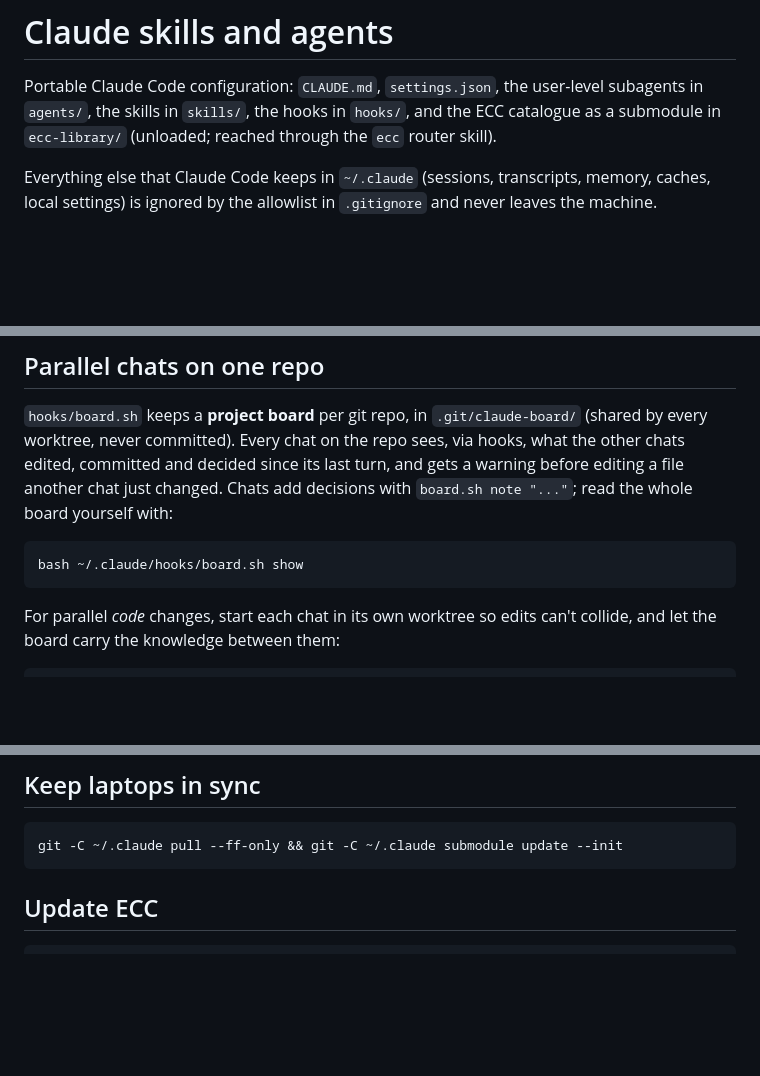
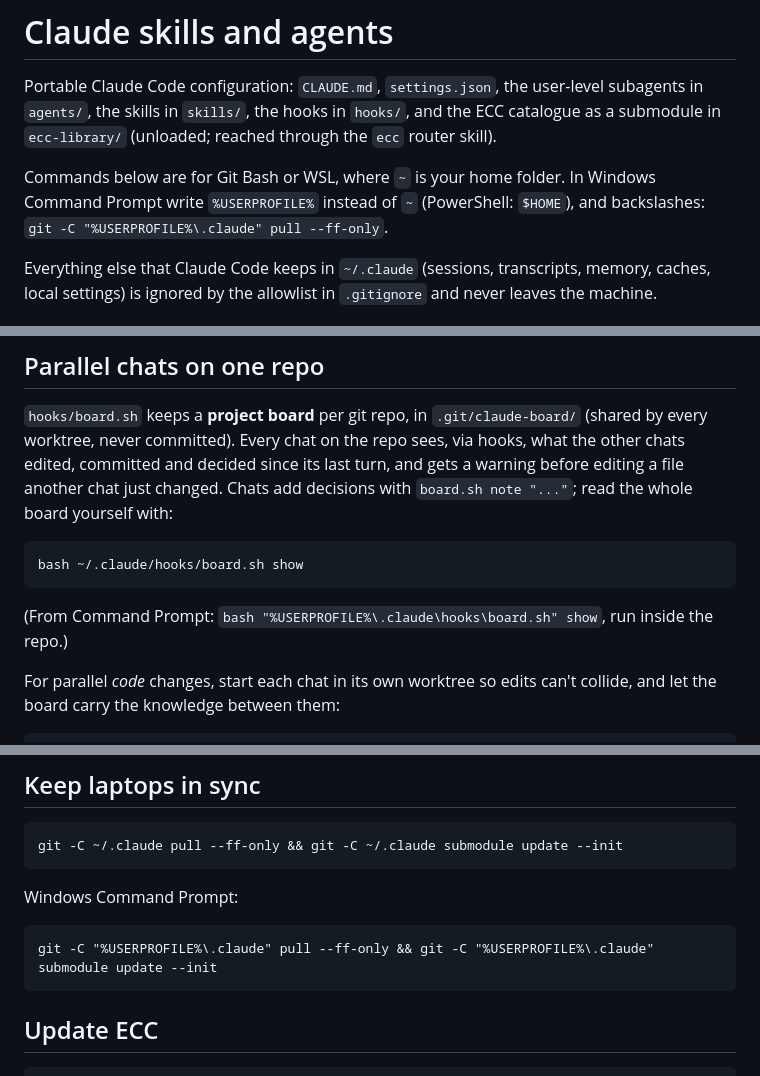
Before and after one commit to oscarwu2001/Claude-skills-and-agents, a Markdown page: README.md, 3 parts joined by grey strips. GitHub-like rendering; blank space fills up the shorter version.

Commit message:
README: Windows Command Prompt forms of the ~/.claude commands
cmd.exe does not expand ~, so 'git -C ~/.claude pull' fails there. Add the
%USERPROFILE% form for the sync command and the board viewer, and a note up
front on translating the rest.

Co-Authored-By: Claude Opus 5.5 <noreply@anthropic.com>
Claude-Session: https://claude.ai/code/session_01QWFapstPDtFmZN2hV4F4W2

````diff
--- a/README.md
+++ b/README.md
@@ -5,6 +5,10 @@ user-level subagents in `agents/`, the skills in `skills/`, the hooks in
 `hooks/`, and the ECC
 catalogue as a submodule in `ecc-library/` (unloaded; reached through the
 `ecc` router skill).
+
+Commands below are for Git Bash or WSL, where `~` is your home folder. In
+Windows Command Prompt write `%USERPROFILE%` instead of `~` (PowerShell: `$HOME`),
+and backslashes: `git -C "%USERPROFILE%\.claude" pull --ff-only`.
 
 Everything else that Claude Code keeps in `~/.claude` (sessions, transcripts,
 memory, caches, local settings) is ignored by the allowlist in `.gitignore`
@@ -68,6 +72,9 @@ decisions with `board.sh note "..."`; read the whole board yourself with:
 bash ~/.claude/hooks/board.sh show
 ```
 
+(From Command Prompt: `bash "%USERPROFILE%\.claude\hooks\board.sh" show`, run
+inside the repo.)
+
 For parallel *code* changes, start each chat in its own worktree so edits
 can't collide, and let the board carry the knowledge between them:
 
@@ -92,6 +99,12 @@ template and the spine/C-arm projects' filled-in block are in
 git -C ~/.claude pull --ff-only && git -C ~/.claude submodule update --init
 ```
 
+Windows Command Prompt:
+
+```cmd
+git -C "%USERPROFILE%\.claude" pull --ff-only && git -C "%USERPROFILE%\.claude" submodule update --init
+```
+
 ## Update ECC
 
 ```bash
````
